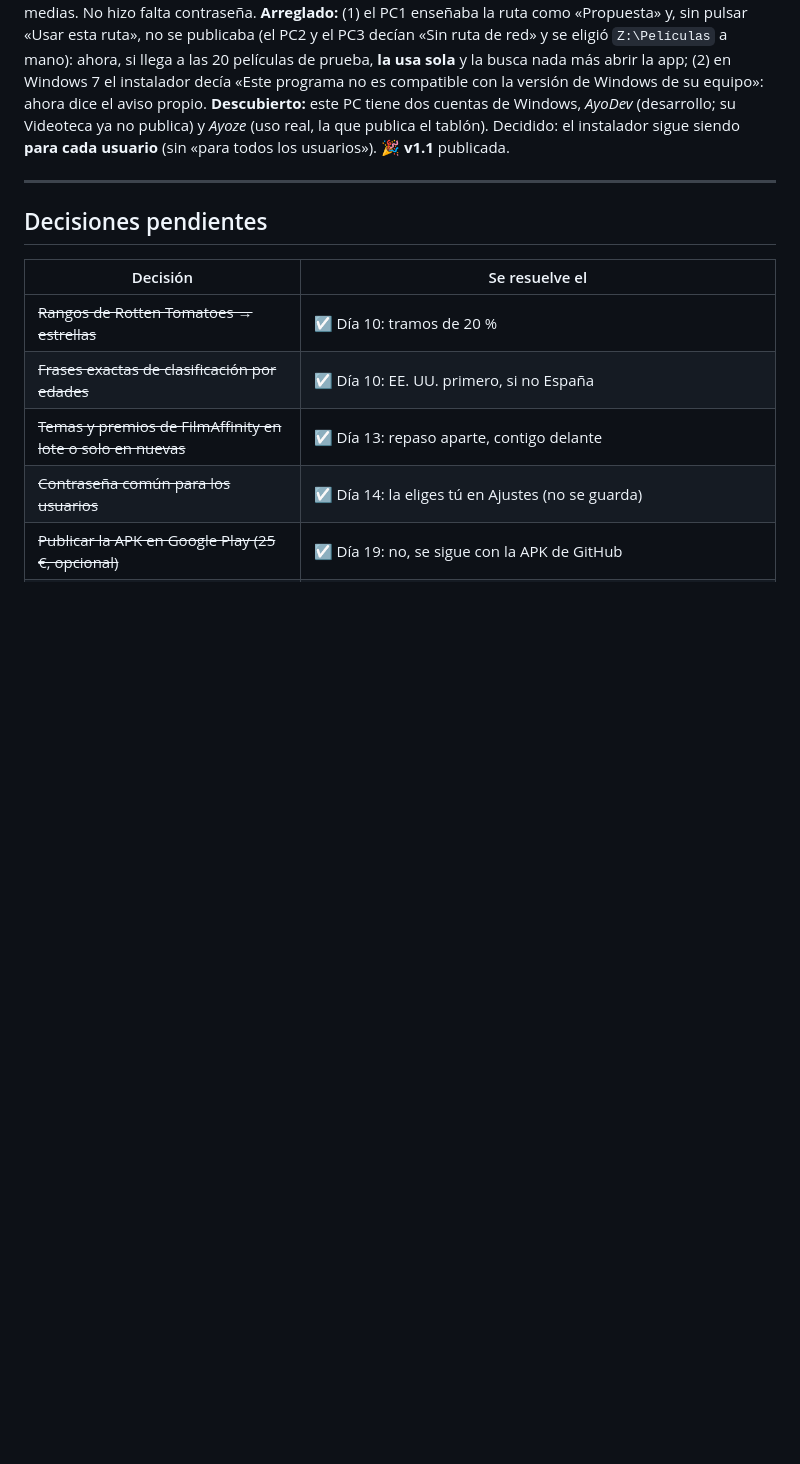
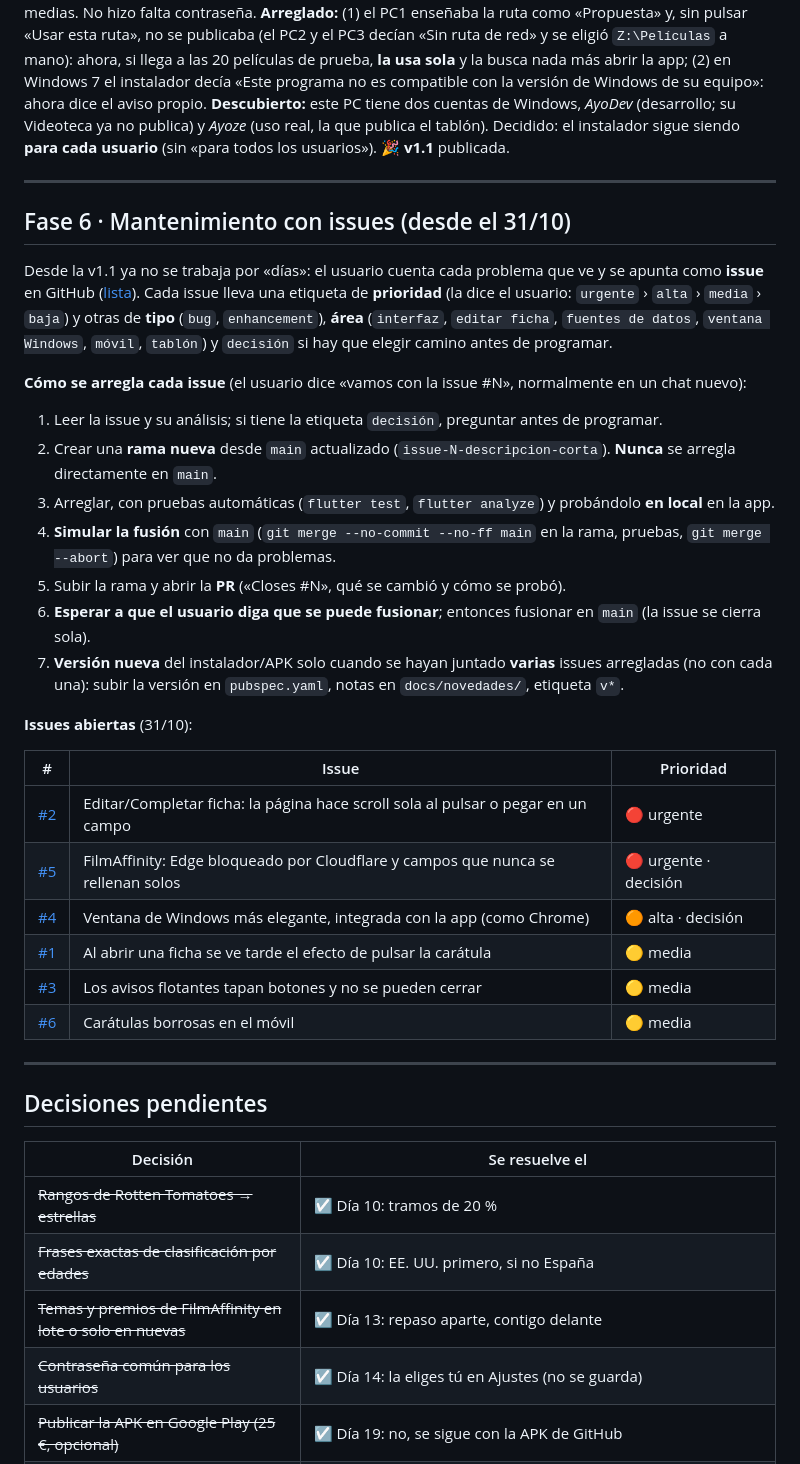
Before and after one commit to Ayoamaro/Videoteca, a Markdown page: PLANNING.md, the part around the change. Rendered like a GitHub page; blank space fills up the shorter version.

Commit message:
Fase 6: trabajo con issues de GitHub y lista de issues abiertas
Co-Authored-By: Claude Opus 5.5 <noreply@anthropic.com>

```diff
--- a/PLANNING.md
+++ b/PLANNING.md
@@ -296,6 +296,32 @@ Catálogo de películas para Windows y Android: detecta las películas del disco
 
 ---
 
+## Fase 6 · Mantenimiento con issues (desde el 31/10)
+
+Desde la v1.1 ya no se trabaja por «días»: el usuario cuenta cada problema que ve y se apunta como **issue** en GitHub ([lista](https://github.com/Ayoamaro/Videoteca/issues)). Cada issue lleva una etiqueta de **prioridad** (la dice el usuario: `urgente` › `alta` › `media` › `baja`) y otras de **tipo** (`bug`, `enhancement`), **área** (`interfaz`, `editar ficha`, `fuentes de datos`, `ventana Windows`, `móvil`, `tablón`) y `decisión` si hay que elegir camino antes de programar.
+
+**Cómo se arregla cada issue** (el usuario dice «vamos con la issue #N», normalmente en un chat nuevo):
+1. Leer la issue y su análisis; si tiene la etiqueta `decisión`, preguntar antes de programar.
+2. Crear una **rama nueva** desde `main` actualizado (`issue-N-descripcion-corta`). **Nunca** se arregla directamente en `main`.
+3. Arreglar, con pruebas automáticas (`flutter test`, `flutter analyze`) y probándolo **en local** en la app.
+4. **Simular la fusión** con `main` (`git merge --no-commit --no-ff main` en la rama, pruebas, `git merge --abort`) para ver que no da problemas.
+5. Subir la rama y abrir la **PR** («Closes #N», qué se cambió y cómo se probó).
+6. **Esperar a que el usuario diga que se puede fusionar**; entonces fusionar en `main` (la issue se cierra sola).
+7. **Versión nueva** del instalador/APK solo cuando se hayan juntado **varias** issues arregladas (no con cada una): subir la versión en `pubspec.yaml`, notas en `docs/novedades/`, etiqueta `v*`.
+
+**Issues abiertas** (31/10):
+
+| # | Issue | Prioridad |
+|---|---|---|
+| [#2](https://github.com/Ayoamaro/Videoteca/issues/2) | Editar/Completar ficha: la página hace scroll sola al pulsar o pegar en un campo | 🔴 urgente |
+| [#5](https://github.com/Ayoamaro/Videoteca/issues/5) | FilmAffinity: Edge bloqueado por Cloudflare y campos que nunca se rellenan solos | 🔴 urgente · decisión |
+| [#4](https://github.com/Ayoamaro/Videoteca/issues/4) | Ventana de Windows más elegante, integrada con la app (como Chrome) | 🟠 alta · decisión |
+| [#1](https://github.com/Ayoamaro/Videoteca/issues/1) | Al abrir una ficha se ve tarde el efecto de pulsar la carátula | 🟡 media |
+| [#3](https://github.com/Ayoamaro/Videoteca/issues/3) | Los avisos flotantes tapan botones y no se pueden cerrar | 🟡 media |
+| [#6](https://github.com/Ayoamaro/Videoteca/issues/6) | Carátulas borrosas en el móvil | 🟡 media |
+
+---
+
 ## Decisiones pendientes
 
 | Decisión | Se resuelve el |
```
Also changed, not shown: CLAUDE.md (+1 -0 lines).
